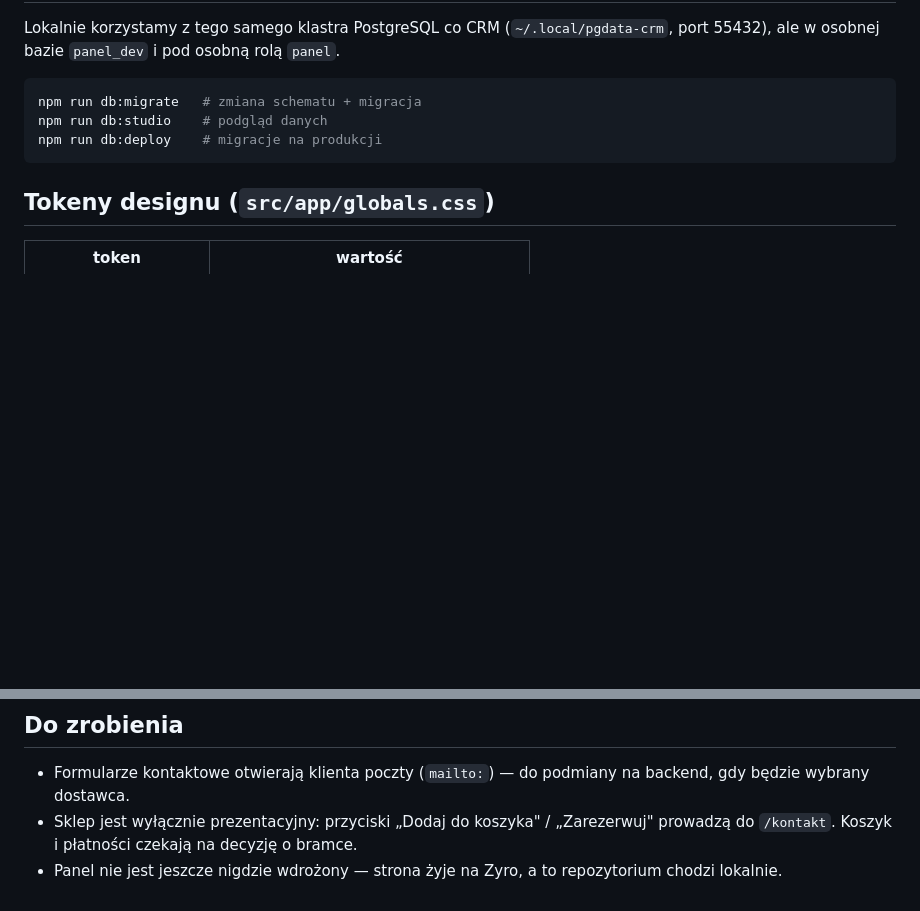
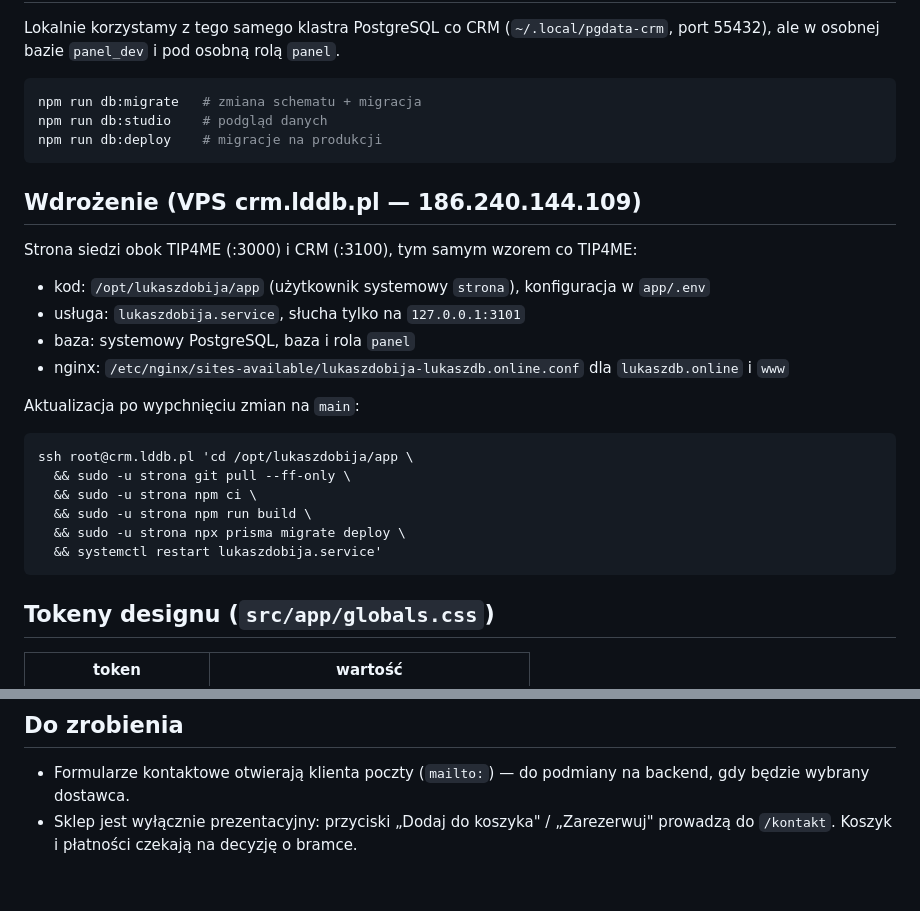
Before and after one commit to lukaszdobija10/doradztwo_biznesowe, a Markdown page: README.md, 2 parts joined by grey strips. Drawn GitHub-style; blank space fills up the shorter version.

Commit message:
README: wdrożenie na VPS pod lukaszdb.online
Gdzie leży kod, jak nazywa się usługa, na jakim porcie słucha i jednym
poleceniem, jak wgrać nową wersję.

Co-Authored-By: Claude Opus 5 <noreply@anthropic.com>

````diff
--- a/README.md
+++ b/README.md
@@ -61,6 +61,26 @@ npm run db:studio    # podgląd danych
 npm run db:deploy    # migracje na produkcji
 ```
 
+## Wdrożenie (VPS crm.lddb.pl — 186.240.144.109)
+
+Strona siedzi obok TIP4ME (:3000) i CRM (:3100), tym samym wzorem co TIP4ME:
+
+- kod: `/opt/lukaszdobija/app` (użytkownik systemowy `strona`), konfiguracja w `app/.env`
+- usługa: `lukaszdobija.service`, słucha tylko na `127.0.0.1:3101`
+- baza: systemowy PostgreSQL, baza i rola `panel`
+- nginx: `/etc/nginx/sites-available/lukaszdobija-lukaszdb.online.conf` dla `lukaszdb.online` i `www`
+
+Aktualizacja po wypchnięciu zmian na `main`:
+
+```bash
+ssh root@crm.lddb.pl 'cd /opt/lukaszdobija/app \
+  && sudo -u strona git pull --ff-only \
+  && sudo -u strona npm ci \
+  && sudo -u strona npm run build \
+  && sudo -u strona npx prisma migrate deploy \
+  && systemctl restart lukaszdobija.service'
+```
+
 ## Tokeny designu (`src/app/globals.css`)
 
 | token | wartość |
@@ -77,4 +97,3 @@ Font: Roboto (`next/font/google`), nagłówki 48/40 px bold, tekst 18 px.
 
 - Formularze kontaktowe otwierają klienta poczty (`mailto:`) — do podmiany na backend, gdy będzie wybrany dostawca.
 - Sklep jest wyłącznie prezentacyjny: przyciski „Dodaj do koszyka" / „Zarezerwuj" prowadzą do `/kontakt`. Koszyk i płatności czekają na decyzję o bramce.
-- Panel nie jest jeszcze nigdzie wdrożony — strona żyje na Zyro, a to repozytorium chodzi lokalnie.
````
